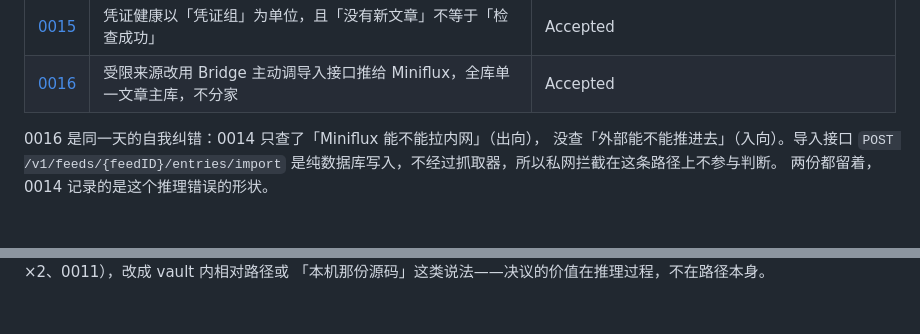
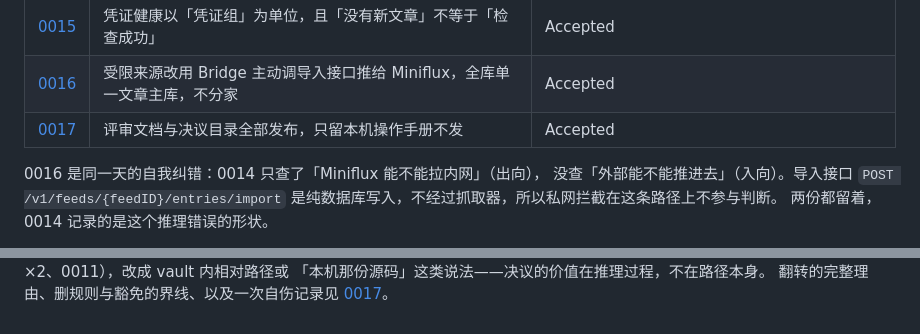
Before and after one commit to sherkevin/quiet-river, a Markdown page: docs/决议/README.md, 2 parts joined by grey strips. Drawn GitHub-style.

```diff
--- a/docs/决议/README.md
+++ b/docs/决议/README.md
@@ -21,6 +21,7 @@
 | [0014](0014-Miniflux默认拒绝私网所以受限来源不经它入库.md) | Miniflux 默认在 dial 阶段拒绝私网地址，所以受限来源不经它入库 | **Superseded by [0016](0016-受限来源改用Bridge主动导入Miniflux单库.md)**（安全决定被继承，双库推论被推翻） |
 | [0015](0015-凭证健康以凭证组为单位且没有新文章不等于检查成功.md) | 凭证健康以「凭证组」为单位，且「没有新文章」不等于「检查成功」 | Accepted |
 | [0016](0016-受限来源改用Bridge主动导入Miniflux单库.md) | 受限来源改用 Bridge 主动调导入接口推给 Miniflux，全库单一文章主库，不分家 | Accepted |
+| [0017](0017-评审文档与决议目录全部发布.md) | 评审文档与决议目录全部发布，只留本机操作手册不发 | Accepted |
 
 0016 是同一天的自我纠错：0014 只查了「Miniflux 能不能拉内网」（出向），
 没查「外部能不能推进去」（入向）。导入接口 `POST /v1/feeds/{feedID}/entries/import`
@@ -45,2 +46,3 @@
 改写过的本机路径有 4 处（0007、0010 ×2、0011），改成 vault 内相对路径或
 「本机那份源码」这类说法——决议的价值在推理过程，不在路径本身。
+翻转的完整理由、删规则与豁免的界线、以及一次自伤记录见 [0017](0017-评审文档与决议目录全部发布.md)。
```
Also changed, not shown: other parts of docs/决议/README.md (+1 -1 lines), docs/private-reader-platform-plan.md (+18 -10 lines), docs/决议/0017-评审文档与决议目录全部发布.md (added, +106 -0 lines).
